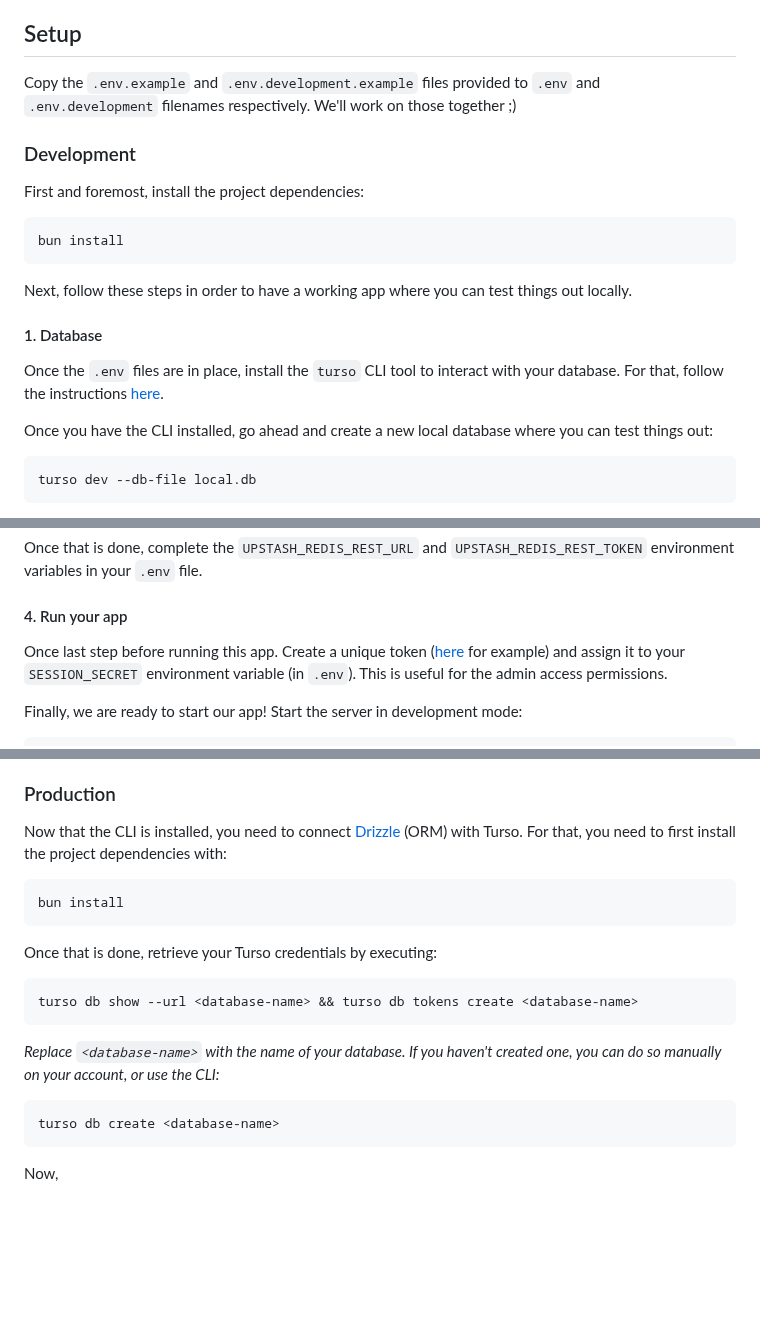
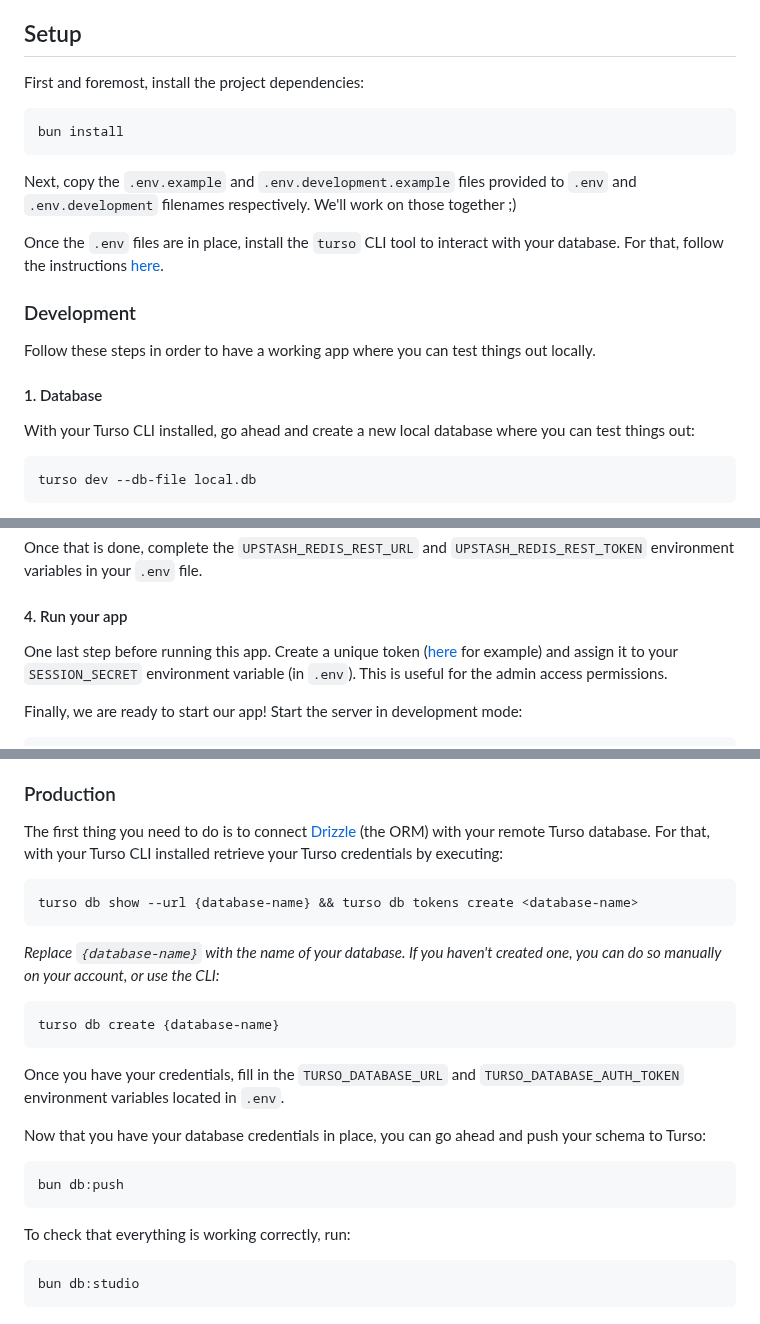
Before and after one commit to gonstoll/argentinians-who-code, a Markdown page: README.md, 3 parts joined by grey strips. GitHub-like rendering; blank space fills up the shorter version.

Commit message:
More readme documentation

````diff
--- a/README.md
+++ b/README.md
@@ -13,27 +13,28 @@ Code](https://argentinianswhocode.dev) website.
 
 ## Setup
 
-Copy the `.env.example` and `.env.development.example` files provided to `.env`
-and `.env.development` filenames respectively. We'll work on those together ;)
-
-### Development
-
 First and foremost, install the project dependencies:
 
 ```shell
 bun install
 ```
 
-Next, follow these steps in order to have a working app where you can test
-things out locally.
-
-#### 1. Database
+Next, copy the `.env.example` and `.env.development.example` files provided to
+`.env` and `.env.development` filenames respectively. We'll work on those
+together ;)
 
 Once the `.env` files are in place, install the `turso` CLI tool to interact
 with your database. For that, follow the instructions
 [here](https://docs.turso.tech/cli/introduction).
 
-Once you have the CLI installed, go ahead and create a new local database where
+### Development
+
+Follow these steps in order to have a working app where you can test things out
+locally.
+
+#### 1. Database
+
+With your Turso CLI installed, go ahead and create a new local database where
 you can test things out:
 
 ```bash
@@ -75,7 +76,7 @@ Once that is done, complete the `UPSTASH_REDIS_REST_URL` and
 
 #### 4. Run your app
 
-Once last step before running this app. Create a unique token
+One last step before running this app. Create a unique token
 ([here](https://it-tools.tech/token-generator) for example) and assign it to
 your `SESSION_SECRET` environment variable (in `.env`). This is useful for the
 admin access permissions.
@@ -106,25 +107,33 @@ permissions.
 
 ### Production
 
-Now that the CLI is installed, you need to connect
-[Drizzle](https://orm.drizzle.team) (ORM) with Turso. For that, you need to
-first install the project dependencies with:
+The first thing you need to do is to connect [Drizzle](https://orm.drizzle.team)
+(the ORM) with your remote Turso database. For that, with your Turso CLI
+installed retrieve your Turso credentials by executing:
 
 ```shellscript
-bun install
+turso db show --url {database-name} && turso db tokens create <database-name>
 ```
 
-Once that is done, retrieve your Turso credentials by executing:
-
-```shellscript
-turso db show --url <database-name> && turso db tokens create <database-name>
-```
-
-_Replace `<database-name>` with the name of your database. If you haven't
+_Replace `{database-name}` with the name of your database. If you haven't
 created one, you can do so manually on your account, or use the CLI:_
 
 ```shellscript
-turso db create <database-name>
+turso db create {database-name}
 ```
 
-Now,
+Once you have your credentials, fill in the `TURSO_DATABASE_URL` and
+`TURSO_DATABASE_AUTH_TOKEN` environment variables located in `.env`.
+
+Now that you have your database credentials in place, you can go ahead and push
+your schema to Turso:
+
+```shellscript
+bun db:push
+```
+
+To check that everything is working correctly, run:
+
+```shellscript
+bun db:studio
+```
````
